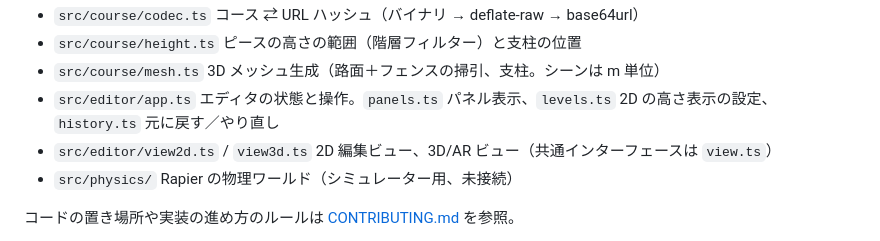
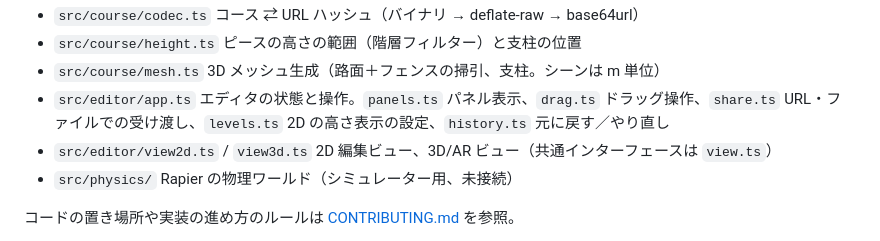
Before and after one commit to simeis512/mini4wd-course-editor-and-simulator, a Markdown page: README.md, the part around the change. Drawn GitHub-style.

```diff
--- a/README.md
+++ b/README.md
@@ -52,7 +52,7 @@ AR は Android の Chrome（ARCore 対応端末）で動く。iPhone の Safari
 - `src/course/codec.ts` コース ⇄ URL ハッシュ（バイナリ → deflate-raw → base64url）
 - `src/course/height.ts` ピースの高さの範囲（階層フィルター）と支柱の位置
 - `src/course/mesh.ts` 3D メッシュ生成（路面＋フェンスの掃引、支柱。シーンは m 単位）
-- `src/editor/app.ts` エディタの状態と操作。`panels.ts` パネル表示、`levels.ts` 2D の高さ表示の設定、`history.ts` 元に戻す／やり直し
+- `src/editor/app.ts` エディタの状態と操作。`panels.ts` パネル表示、`drag.ts` ドラッグ操作、`share.ts` URL・ファイルでの受け渡し、`levels.ts` 2D の高さ表示の設定、`history.ts` 元に戻す／やり直し
 - `src/editor/view2d.ts` / `view3d.ts` 2D 編集ビュー、3D/AR ビュー（共通インターフェースは `view.ts`）
 - `src/physics/` Rapier の物理ワールド（シミュレーター用、未接続）
 
```
Also changed, not shown: CONTRIBUTING.md (+2 -0 lines).
